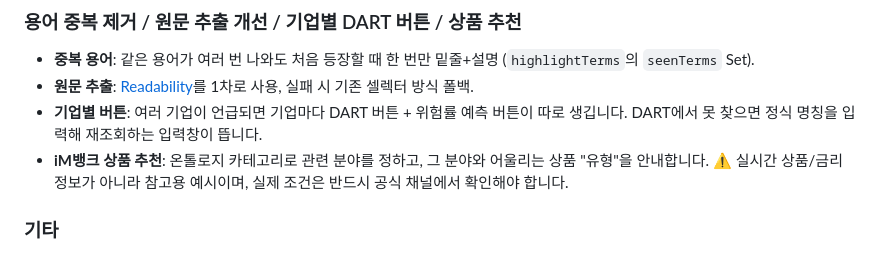
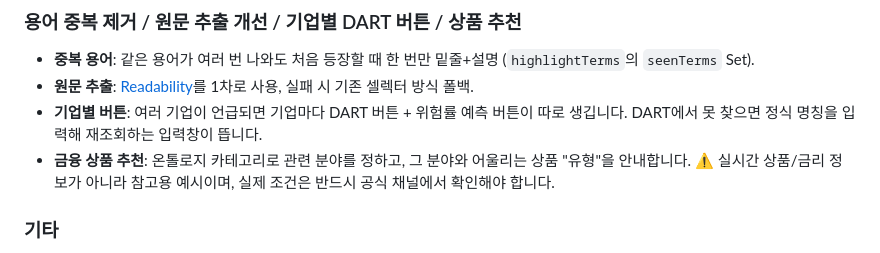
Before and after one commit to 2391046-create/GEUMSATONG, a Markdown page: finance-reader/README.md, the part around the change. Rendered like a GitHub page.

```diff
--- a/finance-reader/README.md
+++ b/finance-reader/README.md
@@ -195,7 +195,7 @@ node scripts/test-dart.js 삼성전자
 - **중복 용어**: 같은 용어가 여러 번 나와도 처음 등장할 때 한 번만 밑줄+설명 (`highlightTerms`의 `seenTerms` Set).
 - **원문 추출**: [Readability](https://github.com/mozilla/readability)를 1차로 사용, 실패 시 기존 셀렉터 방식 폴백.
 - **기업별 버튼**: 여러 기업이 언급되면 기업마다 DART 버튼 + 위험률 예측 버튼이 따로 생깁니다. DART에서 못 찾으면 정식 명칭을 입력해 재조회하는 입력창이 뜹니다.
-- **iM뱅크 상품 추천**: 온톨로지 카테고리로 관련 분야를 정하고, 그 분야와 어울리는 상품 "유형"을 안내합니다. ⚠️ 실시간 상품/금리 정보가 아니라 참고용 예시이며, 실제 조건은 반드시 공식 채널에서 확인해야 합니다.
+- **금융 상품 추천**: 온톨로지 카테고리로 관련 분야를 정하고, 그 분야와 어울리는 상품 "유형"을 안내합니다. ⚠️ 실시간 상품/금리 정보가 아니라 참고용 예시이며, 실제 조건은 반드시 공식 채널에서 확인해야 합니다.
 
 ### 기타
 - 기사 본문은 원문 문단을 그대로 가져옵니다 (요약·재구성 없이 용어에만 밑줄). 유료 구독 기사나 특이한 구조의 사이트는 추출이 안 될 수 있습니다 (`services/articleExtractor.js`의 `CONTENT_SELECTORS`에 셀렉터 추가로 대응).
```
